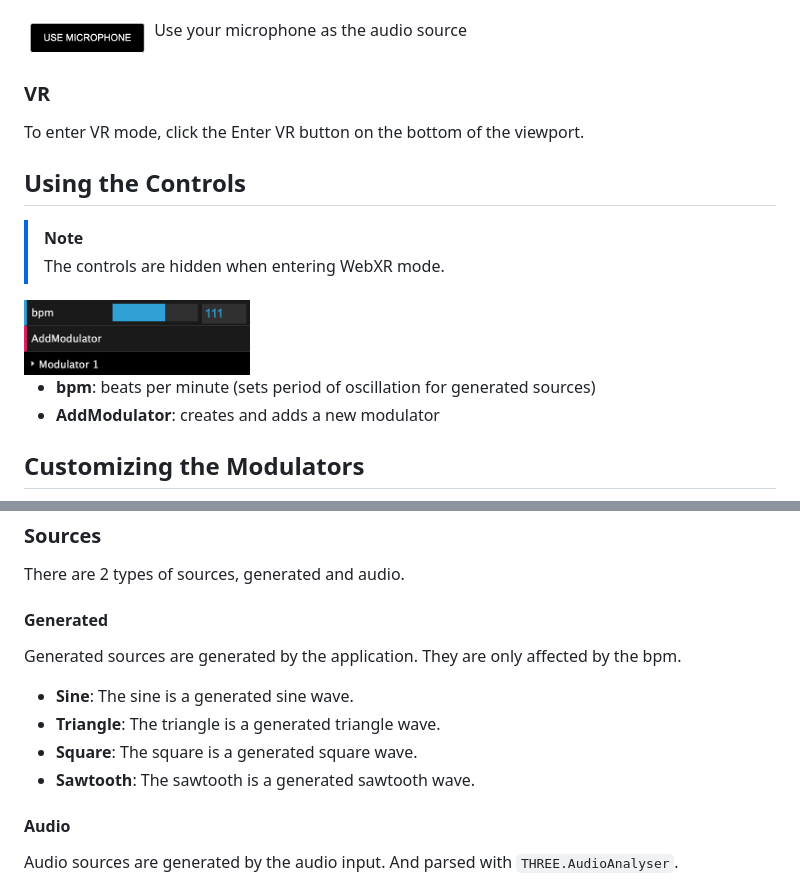
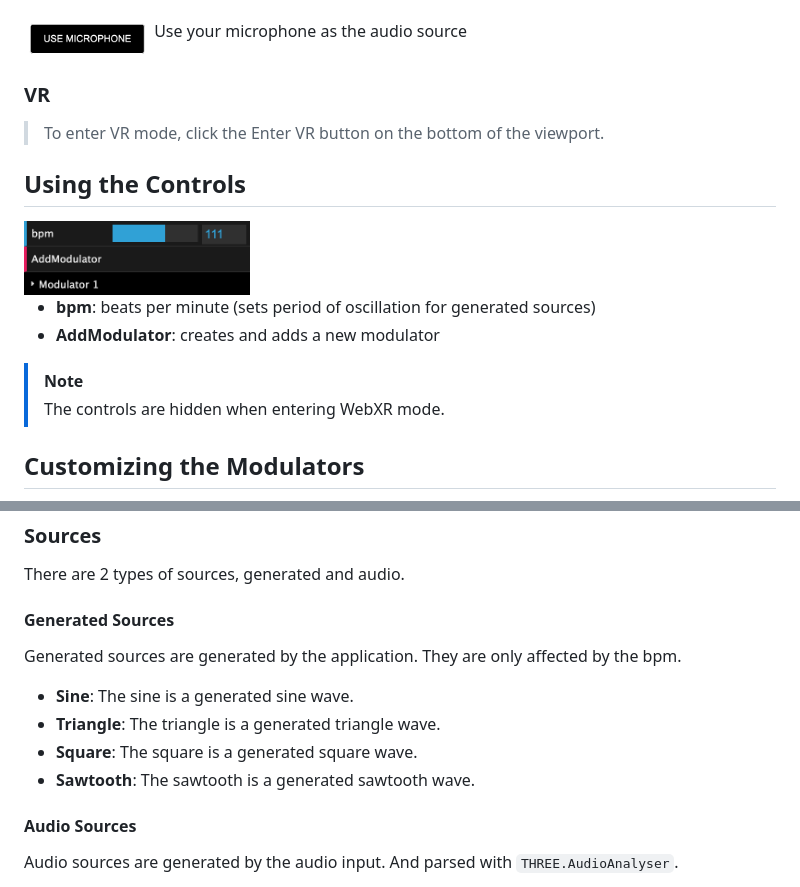
Before and after one commit to Ethab83/music-visualizer-vr, a Markdown page: README.md, 2 parts joined by grey strips. GitHub-like rendering.

Commit message:
more readme formatting

```diff
--- a/README.md
+++ b/README.md
@@ -15,18 +15,17 @@ customizable music visualizer with vr support
 
 ### VR
 
-To enter VR mode, click the Enter VR button on the bottom of the viewport.
+> To enter VR mode, click the Enter VR button on the bottom of the viewport.
 
 ## Using the Controls
-
-> [!NOTE]
-> The controls are hidden when entering WebXR mode.
-
 
 <img src="images/controls.png" alt="Alt text" width="30%">
 
 - **bpm**: beats per minute (sets period of oscillation for generated sources)
 - **AddModulator**: creates and adds a new modulator
+
+> [!NOTE]
+> The controls are hidden when entering WebXR mode.
 
 ## Customizing the Modulators
 
@@ -38,7 +37,7 @@ Each modulator is made up of a source and a destination. The source is the trigg
 
 There are 2 types of sources, generated and audio.
 
-#### Generated
+#### Generated Sources
 
 Generated sources are generated by the application. They are only affected by the bpm.
 
@@ -47,7 +46,7 @@ Generated sources are generated by the application. They are only affected by th
 - **Square**: The square is a generated square wave.
 - **Sawtooth**: The sawtooth is a generated sawtooth wave.
 
-#### Audio
+#### Audio Sources
 
 Audio sources are generated by the audio input. And parsed with `THREE.AudioAnalyser`.
 
```
